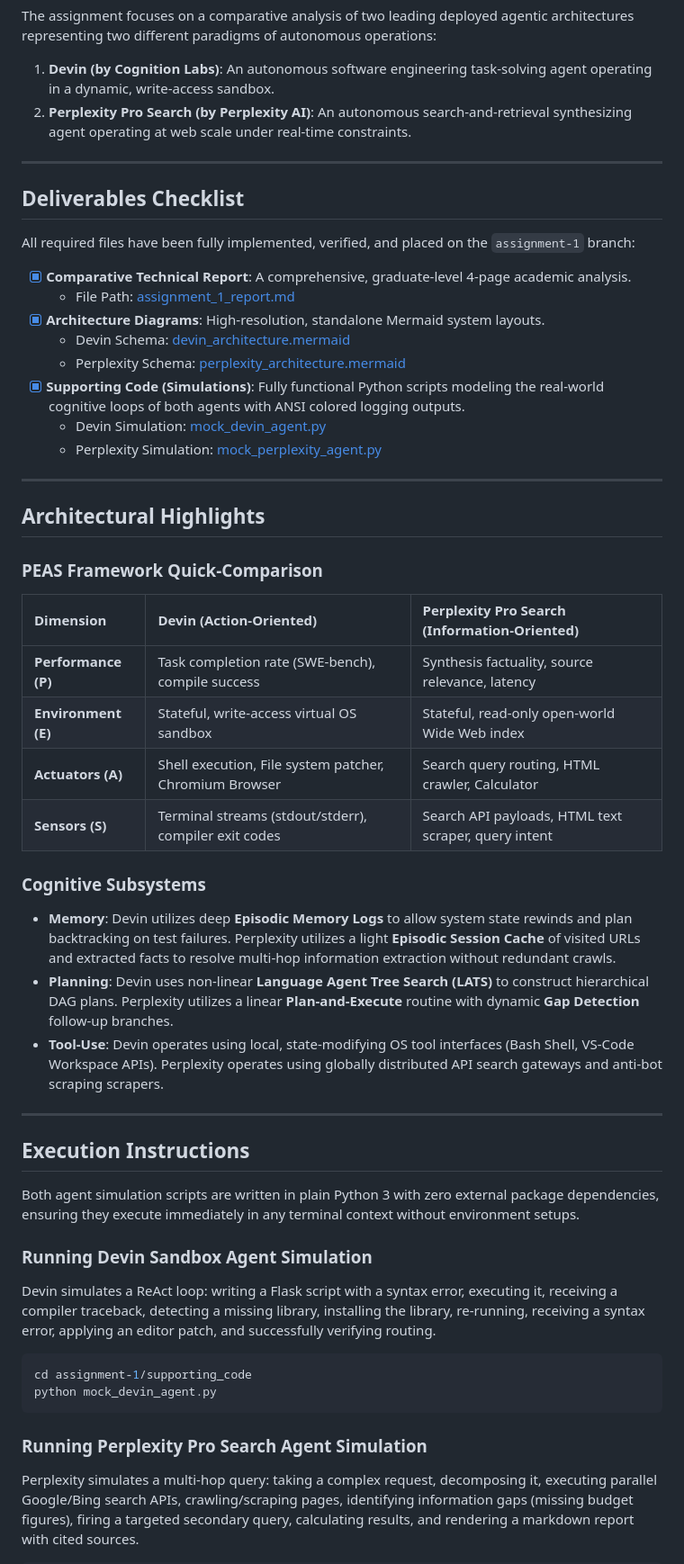
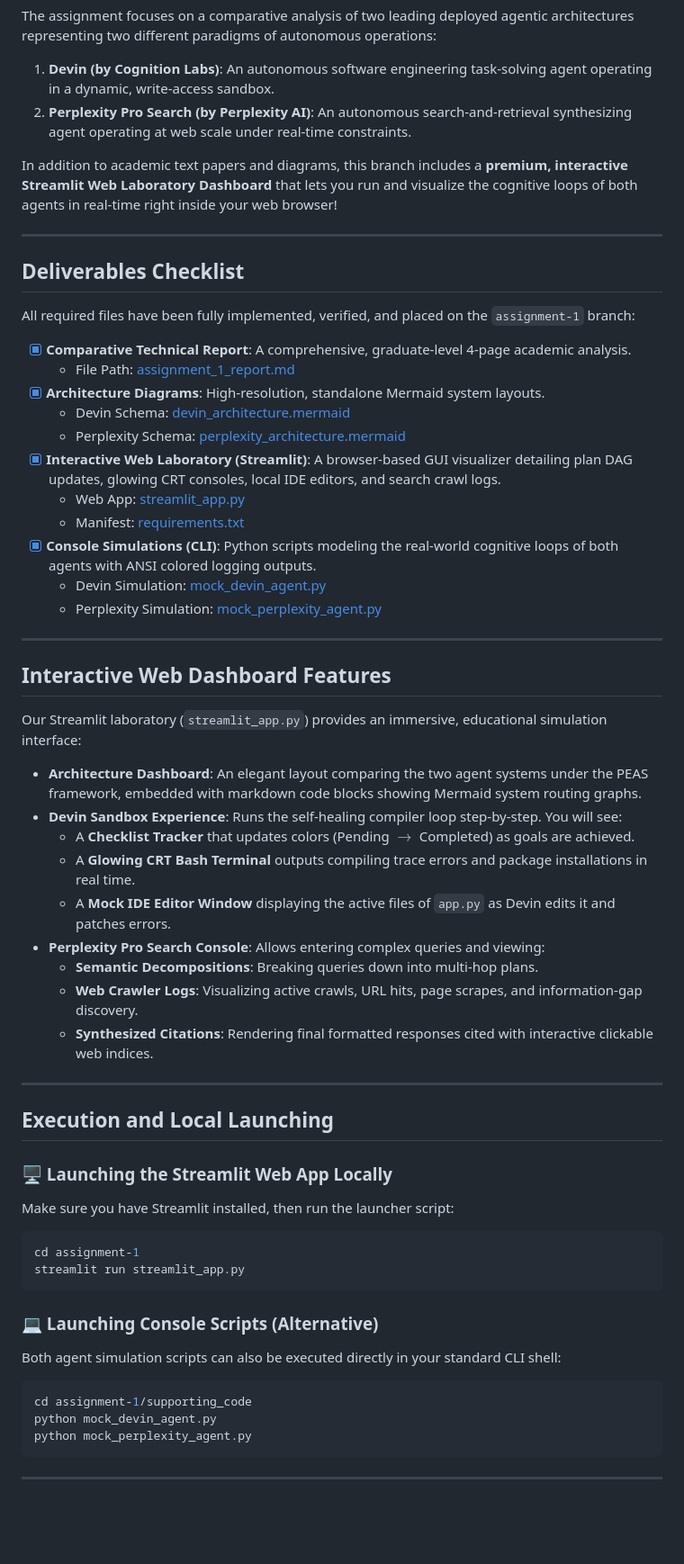
Before and after one commit to jenaarmaan/Research-Intern-Ada-love-lace, a Markdown page: assignment-1/README.md, the part around one of its changes. Shown at 90% size. GitHub-like rendering; blank space fills up the shorter version.

Commit message:
Update Assignment 1 README to document Streamlit web application and cloud deployment

````diff
--- a/assignment-1/README.md
+++ b/assignment-1/README.md
@@ -11,6 +11,8 @@ The assignment focuses on a comparative analysis of two leading deployed agentic
 1. **Devin (by Cognition Labs)**: An autonomous software engineering task-solving agent operating in a dynamic, write-access sandbox.
 2. **Perplexity Pro Search (by Perplexity AI)**: An autonomous search-and-retrieval synthesizing agent operating at web scale under real-time constraints.
 
+In addition to academic text papers and diagrams, this branch includes a **premium, interactive Streamlit Web Laboratory Dashboard** that lets you run and visualize the cognitive loops of both agents in real-time right inside your web browser!
+
 ---
 
 ## Deliverables Checklist
@@ -22,43 +24,48 @@ All required files have been fully implemented, verified, and placed on the `ass
 *   [x] **Architecture Diagrams**: High-resolution, standalone Mermaid system layouts.
     *   Devin Schema: [devin_architecture.mermaid](file:///d:/projects/Research%20Intern%20-%20Ada%20love%20lace/assignment-1/devin_architecture.mermaid)
     *   Perplexity Schema: [perplexity_architecture.mermaid](file:///d:/projects/Research%20Intern%20-%20Ada%20love%20lace/assignment-1/perplexity_architecture.mermaid)
-*   [x] **Supporting Code (Simulations)**: Fully functional Python scripts modeling the real-world cognitive loops of both agents with ANSI colored logging outputs.
+*   [x] **Interactive Web Laboratory (Streamlit)**: A browser-based GUI visualizer detailing plan DAG updates, glowing CRT consoles, local IDE editors, and search crawl logs.
+    *   Web App: [streamlit_app.py](file:///d:/projects/Research%20Intern%20-%20Ada%20love%20lace/assignment-1/streamlit_app.py)
+    *   Manifest: [requirements.txt](file:///d:/projects/Research%20Intern%20-%20Ada%20love%20lace/assignment-1/requirements.txt)
+*   [x] **Console Simulations (CLI)**: Python scripts modeling the real-world cognitive loops of both agents with ANSI colored logging outputs.
     *   Devin Simulation: [mock_devin_agent.py](file:///d:/projects/Research%20Intern%20-%20Ada%20love%20lace/assignment-1/supporting_code/mock_devin_agent.py)
     *   Perplexity Simulation: [mock_perplexity_agent.py](file:///d:/projects/Research%20Intern%20-%20Ada%20love%20lace/assignment-1/supporting_code/mock_perplexity_agent.py)
 
 ---
 
-## Architectural Highlights
+## Interactive Web Dashboard Features
 
-### PEAS Framework Quick-Comparison
-
-| Dimension | Devin (Action-Oriented) | Perplexity Pro Search (Information-Oriented) |
-| :--- | :--- | :--- |
-| **Performance (P)** | Task completion rate (SWE-bench), compile success | Synthesis factuality, source relevance, latency |
-| **Environment (E)** | Stateful, write-access virtual OS sandbox | Stateful, read-only open-world Wide Web index |
-| **Actuators (A)** | Shell execution, File system patcher, Chromium Browser | Search query routing, HTML crawler, Calculator |
-| **Sensors (S)** | Terminal streams (stdout/stderr), compiler exit codes | Search API payloads, HTML text scraper, query intent |
-
-### Cognitive Subsystems
-
-*   **Memory**: Devin utilizes deep **Episodic Memory Logs** to allow system state rewinds and plan backtracking on test failures. Perplexity utilizes a light **Episodic Session Cache** of visited URLs and extracted facts to resolve multi-hop information extraction without redundant crawls.
-*   **Planning**: Devin uses non-linear **Language Agent Tree Search (LATS)** to construct hierarchical DAG plans. Perplexity utilizes a linear **Plan-and-Execute** routine with dynamic **Gap Detection** follow-up branches.
-*   **Tool-Use**: Devin operates using local, state-modifying OS tool interfaces (Bash Shell, VS-Code Workspace APIs). Perplexity operates using globally distributed API search gateways and anti-bot scraping scrapers.
+Our Streamlit laboratory (`streamlit_app.py`) provides an immersive, educational simulation interface:
+*   **Architecture Dashboard**: An elegant layout comparing the two agent systems under the PEAS framework, embedded with markdown code blocks showing Mermaid system routing graphs.
+*   **Devin Sandbox Experience**: Runs the self-healing compiler loop step-by-step. You will see:
+    *   A **Checklist Tracker** that updates colors (Pending $\rightarrow$ Completed) as goals are achieved.
+    *   A **Glowing CRT Bash Terminal** outputs compiling trace errors and package installations in real time.
+    *   A **Mock IDE Editor Window** displaying the active files of `app.py` as Devin edits it and patches errors.
+*   **Perplexity Pro Search Console**: Allows entering complex queries and viewing:
+    *   **Semantic Decompositions**: Breaking queries down into multi-hop plans.
+    *   **Web Crawler Logs**: Visualizing active crawls, URL hits, page scrapes, and information-gap discovery.
+    *   **Synthesized Citations**: Rendering final formatted responses cited with interactive clickable web indices.
 
 ---
 
-## Execution Instructions
+## Execution and Local Launching
 
-Both agent simulation scripts are written in plain Python 3 with zero external package dependencies, ensuring they execute immediately in any terminal context without environment setups.
+### 🖥️ Launching the Streamlit Web App Locally
+Make sure you have Streamlit installed, then run the launcher script:
 
-### Running Devin Sandbox Agent Simulation
-Devin simulates a ReAct loop: writing a Flask script with a syntax error, executing it, receiving a compiler traceback, detecting a missing library, installing the library, re-running, receiving a syntax error, applying an editor patch, and successfully verifying routing.
+```bash
+cd assignment-1
+streamlit run streamlit_app.py
+```
+
+### 💻 Launching Console Scripts (Alternative)
+Both agent simulation scripts can also be executed directly in your standard CLI shell:
 
 ```bash
 cd assignment-1/supporting_code
 python mock_devin_agent.py
+python mock_perplexity_agent.py
 ```
 
-### Running Perplexity Pro Search Agent Simulation
-Perplexity simulates a multi-hop query: taking a complex request, decomposing it, executing parallel Google/Bing search APIs, crawling/scraping pages, identifying information gaps (missing budget figures), firing a targeted secondary query, calculating results, and rendering a markdown report with cited sources.
+---
 
````
Also changed, not shown: other parts of assignment-1/README.md (+9 -4 lines).
